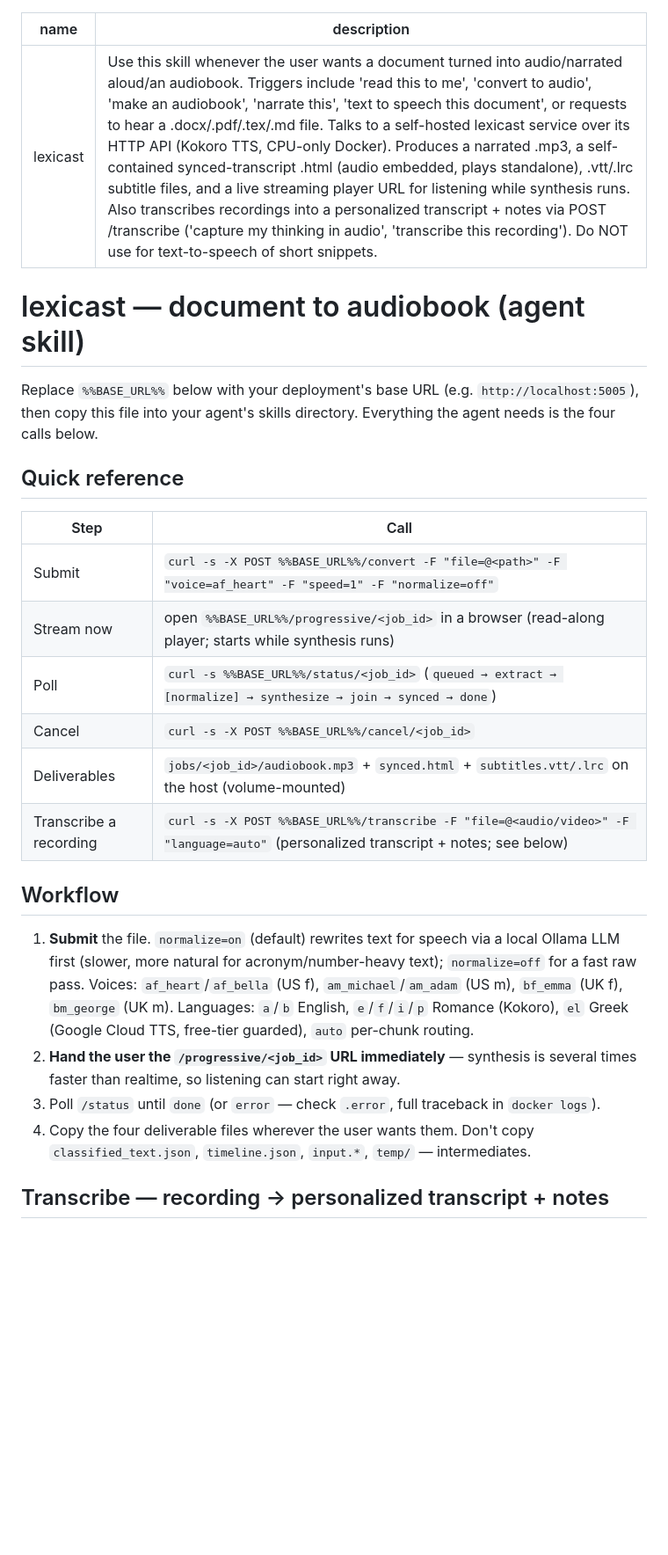
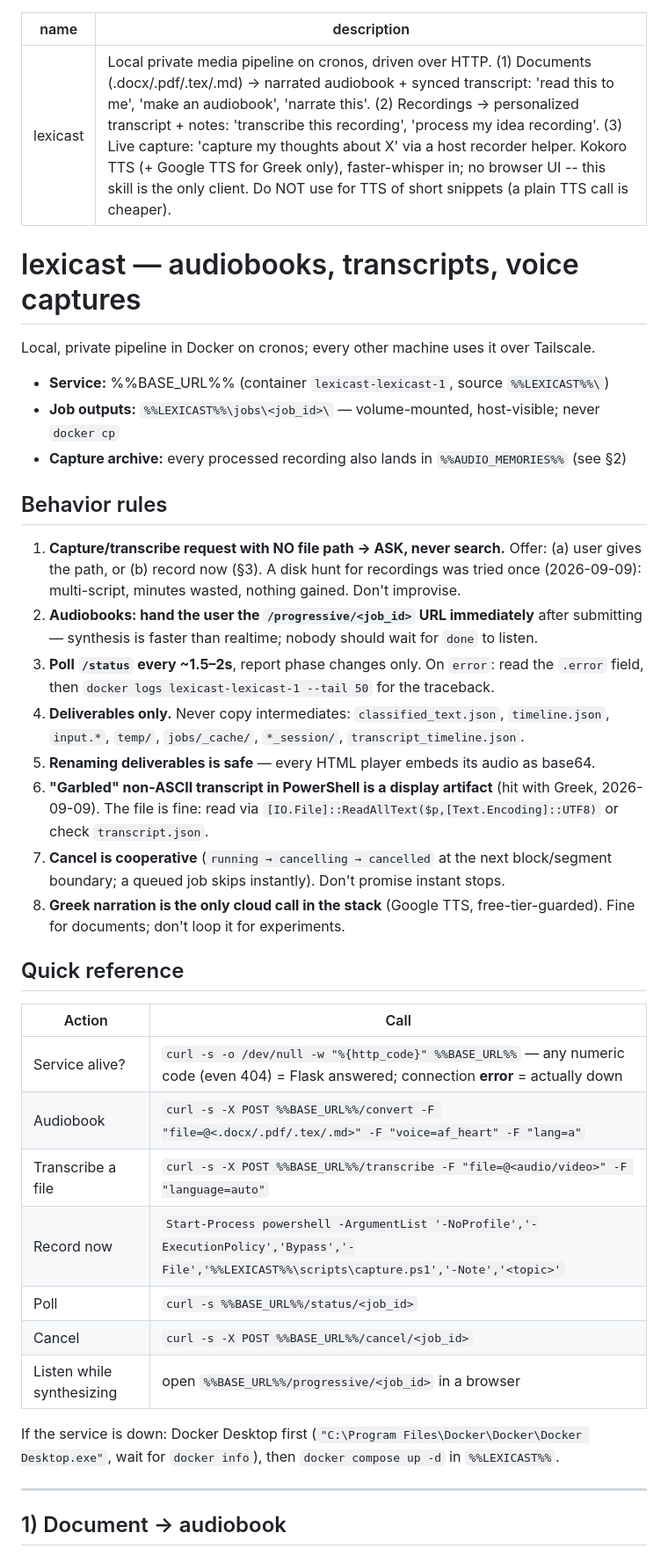
Before and after one commit to dheathar/lexicast, a Markdown page: skill/SKILL.md, the part around one of its changes. Shown at 88% size. Rendered like a GitHub page; blank space fills up the shorter version.

```diff
--- a/skill/SKILL.md
+++ b/skill/SKILL.md
@@ -1,39 +1,52 @@
 ---
 name: lexicast
-description: "Use this skill whenever the user wants a document turned into audio/narrated aloud/an audiobook. Triggers include 'read this to me', 'convert to audio', 'make an audiobook', 'narrate this', 'text to speech this document', or requests to hear a .docx/.pdf/.tex/.md file. Talks to a self-hosted lexicast service over its HTTP API (Kokoro TTS, CPU-only Docker). Produces a narrated .mp3, a self-contained synced-transcript .html (audio embedded, plays standalone), .vtt/.lrc subtitle files, and a live streaming player URL for listening while synthesis runs. Also transcribes recordings into a personalized transcript + notes via POST /transcribe ('capture my thinking in audio', 'transcribe this recording'). Do NOT use for text-to-speech of short snippets."
+description: "Local private media pipeline on cronos, driven over HTTP. (1) Documents (.docx/.pdf/.tex/.md) -> narrated audiobook + synced transcript: 'read this to me', 'make an audiobook', 'narrate this'. (2) Recordings -> personalized transcript + notes: 'transcribe this recording', 'process my idea recording'. (3) Live capture: 'capture my thoughts about X' via a host recorder helper. Kokoro TTS (+ Google TTS for Greek only), faster-whisper in; no browser UI -- this skill is the only client. Do NOT use for TTS of short snippets (a plain TTS call is cheaper)."
 ---
 
-# lexicast — document to audiobook (agent skill)
+# lexicast — audiobooks, transcripts, voice captures
 
-Replace `%%BASE_URL%%` below with your deployment's base URL (e.g.
-`http://localhost:5005`), then copy this file into your agent's skills
-directory. Everything the agent needs is the four calls below.
+Local, private pipeline in Docker on cronos; every other machine uses it over Tailscale.
+
+- **Service:** %%BASE_URL%% (container `lexicast-lexicast-1`, source `%%LEXICAST%%\`)
+- **Job outputs:** `%%LEXICAST%%\jobs\<job_id>\` — volume-mounted, host-visible; never `docker cp`
+- **Capture archive:** every processed recording also lands in `%%AUDIO_MEMORIES%%` (see §2)
+
+## Behavior rules
+
+1. **Capture/transcribe request with NO file path → ASK, never search.** Offer: (a) user
+   gives the path, or (b) record now (§3). A disk hunt for recordings was tried once
+   (2026-09-09): multi-script, minutes wasted, nothing gained. Don't improvise.
+2. **Audiobooks: hand the user the `/progressive/<job_id>` URL immediately** after
+   submitting — synthesis is faster than realtime; nobody should wait for `done` to listen.
+3. **Poll `/status` every ~1.5–2s**, report phase changes only. On `error`: read the
+   `.error` field, then `docker logs lexicast-lexicast-1 --tail 50` for the traceback.
+4. **Deliverables only.** Never copy intermediates: `classified_text.json`, `timeline.json`,
+   `input.*`, `temp/`, `jobs/_cache/`, `*_session/`, `transcript_timeline.json`.
+5. **Renaming deliverables is safe** — every HTML player embeds its audio as base64.
+6. **"Garbled" non-ASCII transcript in PowerShell is a display artifact** (hit with Greek,
+   2026-09-09). The file is fine: read via `[IO.File]::ReadAllText($p,[Text.Encoding]::UTF8)`
+   or check `transcript.json`.
+7. **Cancel is cooperative** (`running → cancelling → cancelled` at the next block/segment
+   boundary; a queued job skips instantly). Don't promise instant stops.
+8. **Greek narration is the only cloud call in the stack** (Google TTS, free-tier-guarded).
+   Fine for documents; don't loop it for experiments.
 
 ## Quick reference
 
-| Step | Call |
+| Action | Call |
 |---|---|
-| Submit | `curl -s -X POST %%BASE_URL%%/convert -F "file=@<path>" -F "voice=af_heart" -F "speed=1" -F "normalize=off"` |
-| Stream now | open `%%BASE_URL%%/progressive/<job_id>` in a browser (read-along player; starts while synthesis runs) |
-| Poll | `curl -s %%BASE_URL%%/status/<job_id>` (`queued → extract → [normalize] → synthesize → join → synced → done`) |
+| Service alive? | `curl -s -o /dev/null -w "%{http_code}" %%BASE_URL%%` — any numeric code (even 404) = Flask answered; connection **error** = actually down |
+| Audiobook | `curl -s -X POST %%BASE_URL%%/convert -F "file=@<.docx/.pdf/.tex/.md>" -F "voice=af_heart" -F "lang=a"` |
+| Transcribe a file | `curl -s -X POST %%BASE_URL%%/transcribe -F "file=@<audio/video>" -F "language=auto"` |
+| Record now | `Start-Process powershell -ArgumentList '-NoProfile','-ExecutionPolicy','Bypass','-File','%%LEXICAST%%\scripts\capture.ps1','-Note','<topic>'` |
+| Poll | `curl -s %%BASE_URL%%/status/<job_id>` |
 | Cancel | `curl -s -X POST %%BASE_URL%%/cancel/<job_id>` |
-| Deliverables | `jobs/<job_id>/audiobook.mp3` + `synced.html` + `subtitles.vtt/.lrc` on the host (volume-mounted) |
-| Transcribe a recording | `curl -s -X POST %%BASE_URL%%/transcribe -F "file=@<audio/video>" -F "language=auto"` (personalized transcript + notes; see below) |
+| Listen while synthesizing | open `%%BASE_URL%%/progressive/<job_id>` in a browser |
 
-## Workflow
+If the service is down: Docker Desktop first (`"C:\Program Files\Docker\Docker\Docker
+Desktop.exe"`, wait for `docker info`), then `docker compose up -d` in `%%LEXICAST%%`.
 
-1. **Submit** the file. `normalize=on` (default) rewrites text for speech via a
-   local Ollama LLM first (slower, more natural for acronym/number-heavy text);
-   `normalize=off` for a fast raw pass. Voices: `af_heart`/`af_bella` (US f),
-   `am_michael`/`am_adam` (US m), `bf_emma` (UK f), `bm_george` (UK m).
-   Languages: `a`/`b` English, `e`/`f`/`i`/`p` Romance (Kokoro), `el` Greek
-   (Google Cloud TTS, free-tier guarded), `auto` per-chunk routing.
-2. **Hand the user the `/progressive/<job_id>` URL immediately** — synthesis is
-   several times faster than realtime, so listening can start right away.
-3. Poll `/status` until `done` (or `error` — check `.error`, full traceback in
-   `docker logs`).
-4. Copy the four deliverable files wherever the user wants them. Don't copy
-   `classified_text.json`, `timeline.json`, `input.*`, `temp/` — intermediates.
+---
 
-## Transcribe — recording → personalized transcript + notes
+## 1) Document → audiobook
 
```
Also changed, not shown: other parts of skill/SKILL.md (+87 -29 lines).
